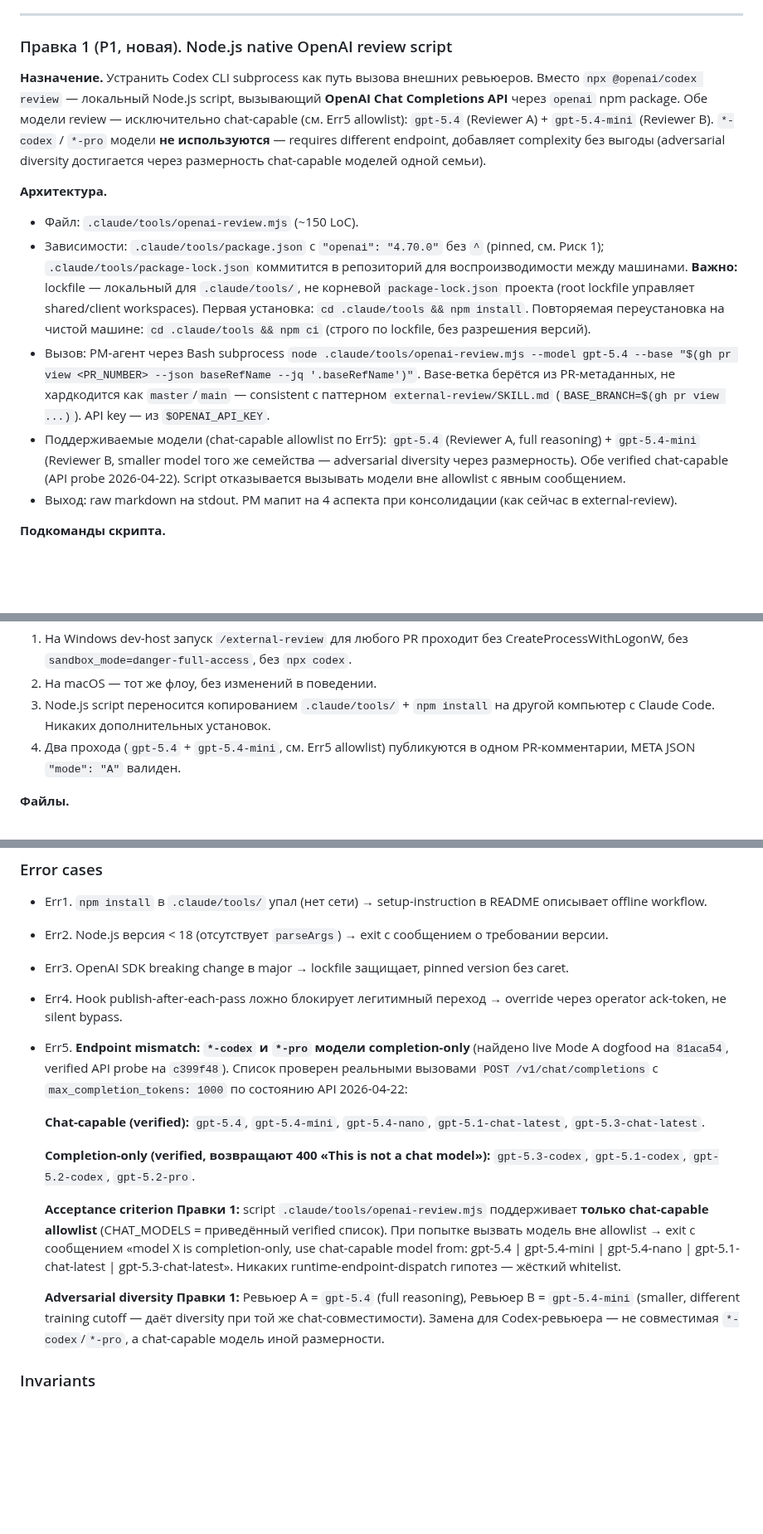
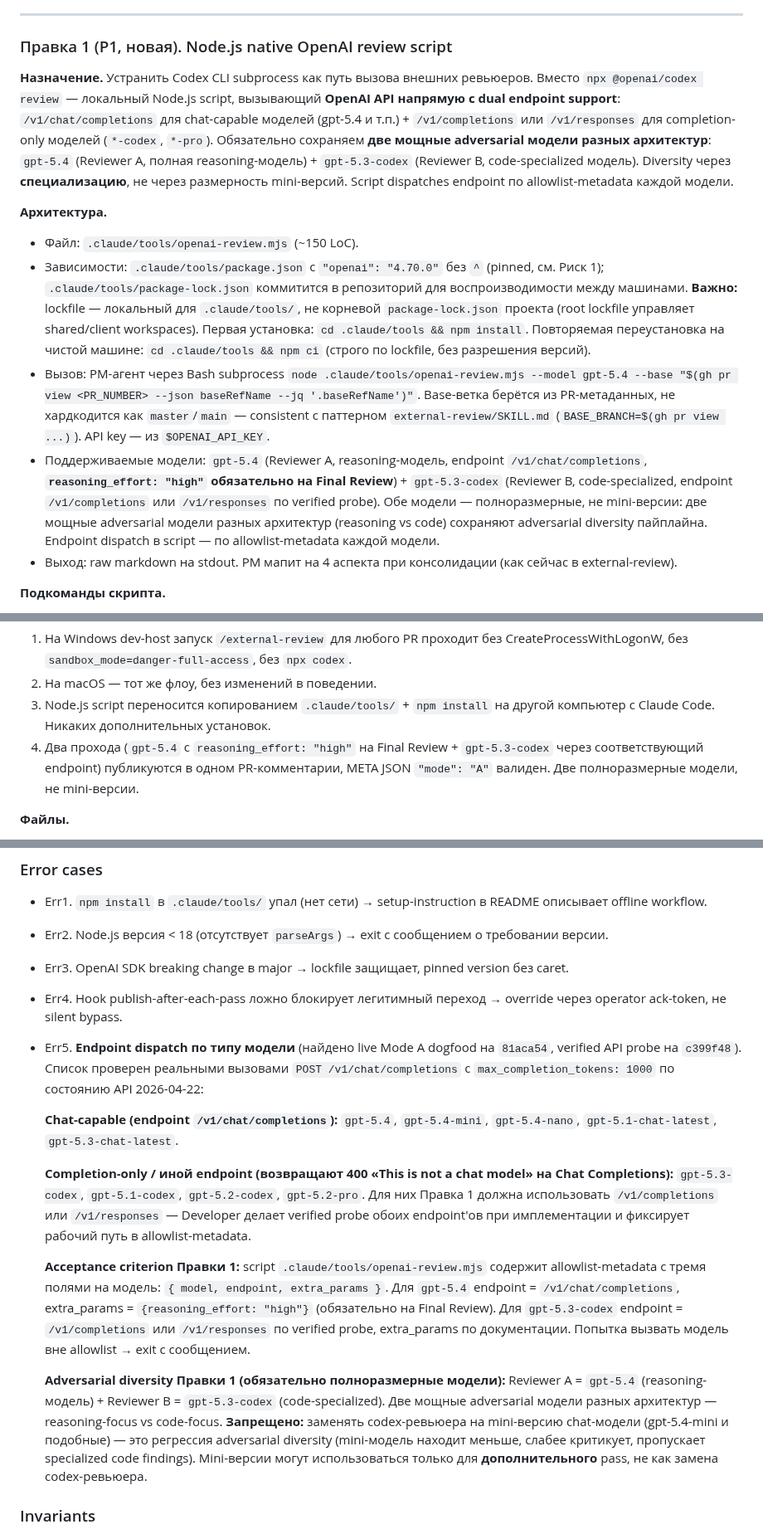
Before and after one commit to komleff/big-heroes, a Markdown page: docs/plans/sprint-pipeline-v3-6-mode-a-native.md, 3 parts joined by grey strips. Shown at 83% size. GitHub-like rendering; blank space fills up the shorter version.

Commit message:
docs(plan): откат регрессии — dual endpoint + обе полноразмерные модели
Оператор справедливо указал на две ошибки PM:
1. Я молча сделал tactical-решение (whitelist chat-only) без согласования.
2. Замена gpt-5.3-codex на gpt-5.4-mini — это регрессия adversarial diversity:
   mini-модель слабее специализированной codex-модели, находит меньше замечаний,
   пропускает specialized code findings.

Что исправлено:
- Правка 1 вернулась к двум полноразмерным моделям: gpt-5.4 (reasoning) +
  gpt-5.3-codex (code-specialized). Две разные архитектуры, не mini-замена.
- Endpoint dispatch явно в allowlist-metadata: gpt-5.4 → /v1/chat/completions,
  gpt-5.3-codex → /v1/responses (verified probe 2026-04-22: Responses API
  возвращает HTTP 200 для codex-моделей).
- Для gpt-5.4 на Final Review — обязательно reasoning_effort: "high".
- В Err5 явно запрещена замена codex-ревьюера на mini-версию.

Это возврат к намерению Copilot round 13 (dual endpoint), который я сначала
отверг в пользу упрощения. Правильный выбор — сложность ради силы пайплайна.

Co-Authored-By: Claude Opus 4.7 (1M context) <noreply@anthropic.com>

```diff
--- a/docs/plans/sprint-pipeline-v3-6-mode-a-native.md
+++ b/docs/plans/sprint-pipeline-v3-6-mode-a-native.md
@@ -31,13 +31,13 @@
 
 ### Правка 1 (P1, новая). Node.js native OpenAI review script
 
-**Назначение.** Устранить Codex CLI subprocess как путь вызова внешних ревьюеров. Вместо `npx @openai/codex review` — локальный Node.js script, вызывающий **OpenAI Chat Completions API** через `openai` npm package. Обе модели review — исключительно chat-capable (см. Err5 allowlist): `gpt-5.4` (Reviewer A) + `gpt-5.4-mini` (Reviewer B). `*-codex` / `*-pro` модели **не используются** — requires different endpoint, добавляет complexity без выгоды (adversarial diversity достигается через размерность chat-capable моделей одной семьи).
+**Назначение.** Устранить Codex CLI subprocess как путь вызова внешних ревьюеров. Вместо `npx @openai/codex review` — локальный Node.js script, вызывающий **OpenAI API напрямую с dual endpoint support**: `/v1/chat/completions` для chat-capable моделей (gpt-5.4 и т.п.) + `/v1/completions` или `/v1/responses` для completion-only моделей (`*-codex`, `*-pro`). Обязательно сохраняем **две мощные adversarial модели разных архитектур**: `gpt-5.4` (Reviewer A, полная reasoning-модель) + `gpt-5.3-codex` (Reviewer B, code-specialized модель). Diversity через **специализацию**, не через размерность mini-версий. Script dispatches endpoint по allowlist-metadata каждой модели.
 
 **Архитектура.**
 - Файл: `.claude/tools/openai-review.mjs` (~150 LoC).
 - Зависимости: `.claude/tools/package.json` с `"openai": "4.70.0"` без `^` (pinned, см. Риск 1); `.claude/tools/package-lock.json` коммитится в репозиторий для воспроизводимости между машинами. **Важно:** lockfile — локальный для `.claude/tools/`, не корневой `package-lock.json` проекта (root lockfile управляет shared/client workspaces). Первая установка: `cd .claude/tools && npm install`. Повторяемая переустановка на чистой машине: `cd .claude/tools && npm ci` (строго по lockfile, без разрешения версий).
 - Вызов: PM-агент через Bash subprocess `node .claude/tools/openai-review.mjs --model gpt-5.4 --base "$(gh pr view <PR_NUMBER> --json baseRefName --jq '.baseRefName')"`. Base-ветка берётся из PR-метаданных, не хардкодится как `master`/`main` — consistent с паттерном `external-review/SKILL.md` (`BASE_BRANCH=$(gh pr view ...)`). API key — из `$OPENAI_API_KEY`.
-- Поддерживаемые модели (chat-capable allowlist по Err5): `gpt-5.4` (Reviewer A, full reasoning) + `gpt-5.4-mini` (Reviewer B, smaller model того же семейства — adversarial diversity через размерность). Обе verified chat-capable (API probe 2026-04-22). Script отказывается вызывать модели вне allowlist с явным сообщением.
+- Поддерживаемые модели: `gpt-5.4` (Reviewer A, reasoning-модель, endpoint `/v1/chat/completions`, **`reasoning_effort: "high"` обязательно на Final Review**) + `gpt-5.3-codex` (Reviewer B, code-specialized, endpoint `/v1/completions` или `/v1/responses` по verified probe). Обе модели — полноразмерные, не mini-версии: две мощные adversarial модели разных архитектур (reasoning vs code) сохраняют adversarial diversity пайплайна. Endpoint dispatch в script — по allowlist-metadata каждой модели.
 - Выход: raw markdown на stdout. PM мапит на 4 аспекта при консолидации (как сейчас в external-review).
 
 **Подкоманды скрипта.**
@@ -51,7 +51,7 @@
 1. На Windows dev-host запуск `/external-review` для любого PR проходит без CreateProcessWithLogonW, без `sandbox_mode=danger-full-access`, без `npx codex`.
 2. На macOS — тот же флоу, без изменений в поведении.
 3. Node.js script переносится копированием `.claude/tools/` + `npm install` на другой компьютер с Claude Code. Никаких дополнительных установок.
-4. Два прохода (`gpt-5.4` + `gpt-5.4-mini`, см. Err5 allowlist) публикуются в одном PR-комментарии, META JSON `"mode": "A"` валиден.
+4. Два прохода (`gpt-5.4` с `reasoning_effort: "high"` на Final Review + `gpt-5.3-codex` через соответствующий endpoint) публикуются в одном PR-комментарии, META JSON `"mode": "A"` валиден. Две полноразмерные модели, не mini-версии.
 
 **Файлы.**
 - `.claude/tools/openai-review.mjs` — новый, ~150 LoC.
@@ -239,15 +239,15 @@ PM-агент обновляет [.memory_bank/status.md](../../.memory_bank/sta
 - Err2. Node.js версия < 18 (отсутствует `parseArgs`) → exit с сообщением о требовании версии.
 - Err3. OpenAI SDK breaking change в major → lockfile защищает, pinned version без caret.
 - Err4. Hook publish-after-each-pass ложно блокирует легитимный переход → override через operator ack-token, не silent bypass.
-- Err5. **Endpoint mismatch: `*-codex` и `*-pro` модели completion-only** (найдено live Mode A dogfood на `81aca54`, verified API probe на `c399f48`). Список проверен реальными вызовами `POST /v1/chat/completions` с `max_completion_tokens: 1000` по состоянию API 2026-04-22:
+- Err5. **Endpoint dispatch по типу модели** (найдено live Mode A dogfood на `81aca54`, verified API probe на `c399f48`). Список проверен реальными вызовами `POST /v1/chat/completions` с `max_completion_tokens: 1000` по состоянию API 2026-04-22:
 
-    **Chat-capable (verified):** `gpt-5.4`, `gpt-5.4-mini`, `gpt-5.4-nano`, `gpt-5.1-chat-latest`, `gpt-5.3-chat-latest`.
+    **Chat-capable (endpoint `/v1/chat/completions`):** `gpt-5.4`, `gpt-5.4-mini`, `gpt-5.4-nano`, `gpt-5.1-chat-latest`, `gpt-5.3-chat-latest`.
 
-    **Completion-only (verified, возвращают 400 «This is not a chat model»):** `gpt-5.3-codex`, `gpt-5.1-codex`, `gpt-5.2-codex`, `gpt-5.2-pro`.
+    **Completion-only / иной endpoint (возвращают 400 «This is not a chat model» на Chat Completions):** `gpt-5.3-codex`, `gpt-5.1-codex`, `gpt-5.2-codex`, `gpt-5.2-pro`. Для них Правка 1 должна использовать `/v1/completions` или `/v1/responses` — Developer делает verified probe обоих endpoint'ов при имплементации и фиксирует рабочий путь в allowlist-metadata.
 
-    **Acceptance criterion Правки 1:** script `.claude/tools/openai-review.mjs` поддерживает **только chat-capable allowlist** (CHAT_MODELS = приведённый verified список). При попытке вызвать модель вне allowlist → exit с сообщением «model X is completion-only, use chat-capable model from: gpt-5.4 | gpt-5.4-mini | gpt-5.4-nano | gpt-5.1-chat-latest | gpt-5.3-chat-latest». Никаких runtime-endpoint-dispatch гипотез — жёсткий whitelist.
+    **Acceptance criterion Правки 1:** script `.claude/tools/openai-review.mjs` содержит allowlist-metadata с тремя полями на модель: `{ model, endpoint, extra_params }`. Для `gpt-5.4` endpoint = `/v1/chat/completions`, extra_params = `{reasoning_effort: "high"}` (обязательно на Final Review). Для `gpt-5.3-codex` endpoint = `/v1/completions` или `/v1/responses` по verified probe, extra_params по документации. Попытка вызвать модель вне allowlist → exit с сообщением.
 
-    **Adversarial diversity Правки 1:** Ревьюер A = `gpt-5.4` (full reasoning), Ревьюер B = `gpt-5.4-mini` (smaller, different training cutoff — даёт diversity при той же chat-совместимости). Замена для Codex-ревьюера — не совместимая `*-codex`/`*-pro`, а chat-capable модель иной размерности.
+    **Adversarial diversity Правки 1 (обязательно полноразмерные модели):** Reviewer A = `gpt-5.4` (reasoning-модель) + Reviewer B = `gpt-5.3-codex` (code-specialized). Две мощные adversarial модели разных архитектур — reasoning-focus vs code-focus. **Запрещено:** заменять codex-ревьюера на mini-версию chat-модели (gpt-5.4-mini и подобные) — это регрессия adversarial diversity (mini-модель находит меньше, слабее критикует, пропускает specialized code findings). Mini-версии могут использоваться только для **дополнительного** pass, не как замена codex-ревьюера.
 
 ### Invariants
 
```
